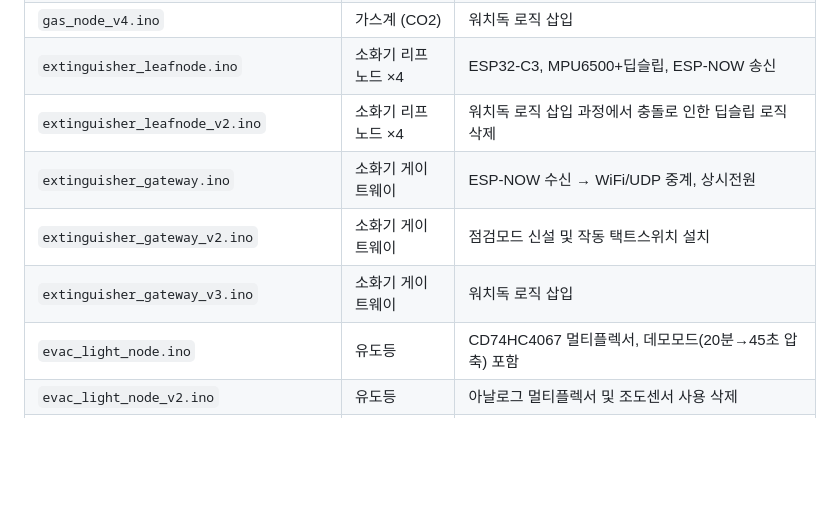
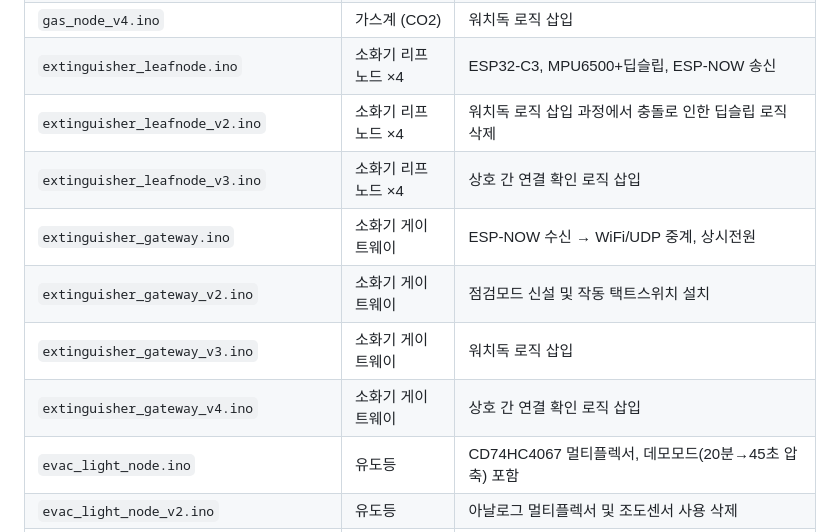
Before and after one commit to Billiardchalktheif/2026ESWContest_free_bulchimbeon, a Markdown page: README.md, the part around the change. Drawn GitHub-style; blank space fills up the shorter version.

```diff
--- a/README.md
+++ b/README.md
@@ -82,9 +82,11 @@
 | `gas_node_v4.ino` | 가스계 (CO2) | 워치독 로직 삽입 |
 | `extinguisher_leafnode.ino` | 소화기 리프노드 ×4 | ESP32-C3, MPU6500+딥슬립, ESP-NOW 송신 |
 | `extinguisher_leafnode_v2.ino` | 소화기 리프노드 ×4 | 워치독 로직 삽입 과정에서 충돌로 인한 딥슬립 로직 삭제 |
+| `extinguisher_leafnode_v3.ino` | 소화기 리프노드 ×4 | 상호 간 연결 확인 로직 삽입 |
 | `extinguisher_gateway.ino` | 소화기 게이트웨이 | ESP-NOW 수신 → WiFi/UDP 중계, 상시전원 |
 | `extinguisher_gateway_v2.ino` | 소화기 게이트웨이 | 점검모드 신설 및 작동 택트스위치 설치 |
 | `extinguisher_gateway_v3.ino` | 소화기 게이트웨이 | 워치독 로직 삽입 |
+| `extinguisher_gateway_v4.ino` | 소화기 게이트웨이 | 상호 간 연결 확인 로직 삽입 |
 | `evac_light_node.ino` | 유도등 | CD74HC4067 멀티플렉서, 데모모드(20분→45초 압축) 포함 |
 | `evac_light_node_v2.ino` | 유도등 | 아날로그 멀티플렉서 및 조도센서 사용 삭제 |
 | `evac_light_node_v3.ino` | 유도등 | 방전시험을 거치며 얻은 결과를 기준으로 수정 |
```
